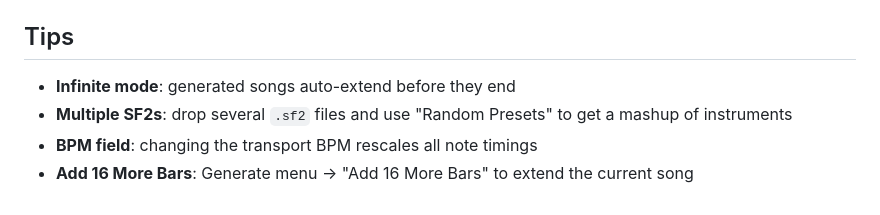
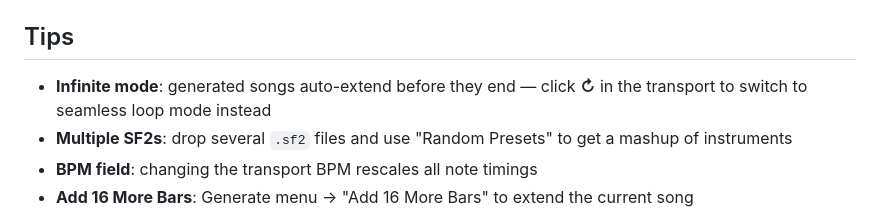
Before and after one commit to plantpalboy/bloop-maker, a Markdown page: README.md, the part around the change. Rendered like a GitHub page.

Commit message:
Update README tips to mention loop toggle
Co-Authored-By: Claude Sonnet 4.6 <noreply@anthropic.com>

```diff
--- a/README.md
+++ b/README.md
@@ -96,7 +96,7 @@ Output goes to `dist/`. Serve with any static file server.
 
 ## Tips
 
-- **Infinite mode**: generated songs auto-extend before they end
+- **Infinite mode**: generated songs auto-extend before they end — click **↻** in the transport to switch to seamless loop mode instead
 - **Multiple SF2s**: drop several `.sf2` files and use "Random Presets" to get a mashup of instruments
 - **BPM field**: changing the transport BPM rescales all note timings
 - **Add 16 More Bars**: Generate menu → "Add 16 More Bars" to extend the current song
```
